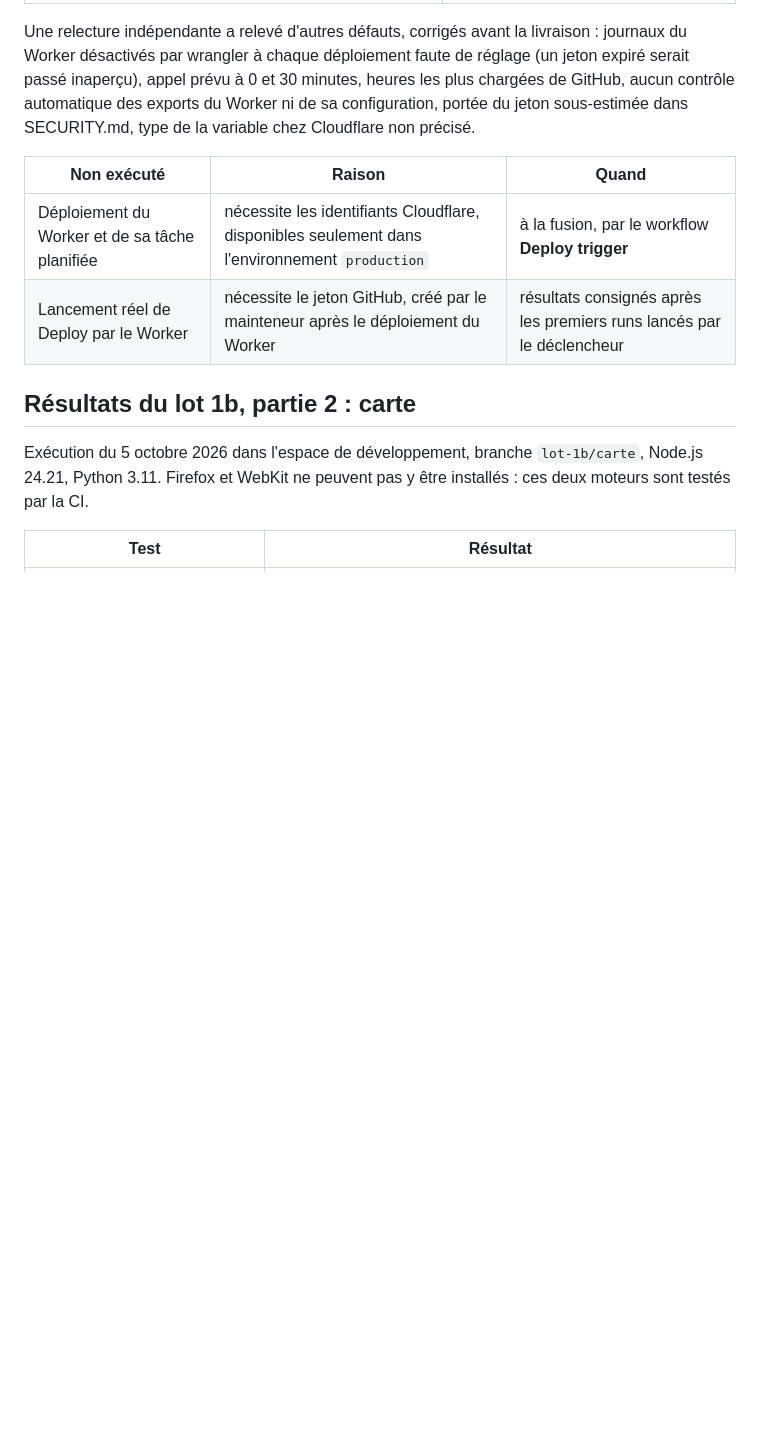
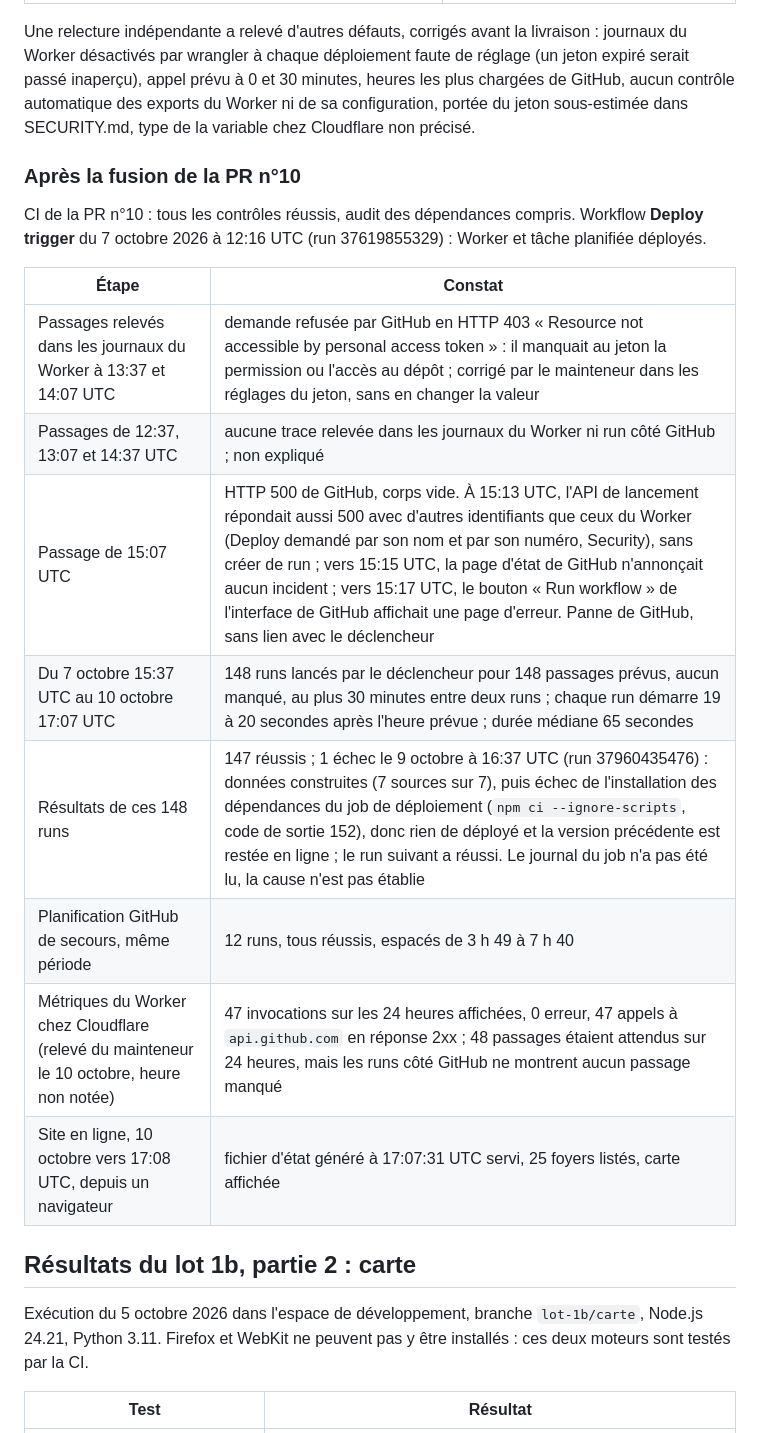
Before and after one commit to t-hamon/veille-feux-foret, a Markdown page: TESTS.md, the part around one of its changes. Drawn GitHub-style; blank space fills up the shorter version.

Commit message:
Record the trigger results and the tests of the closure
- After the merge of PR #10: first calls refused (token permission,
  fixed by the maintainer), a GitHub outage on 7 October, then
  148 runs for 148 slots from 7 to 10 October, 147 successful; the
  one failure (npm ci, exit code 152) deployed nothing. Slots without
  any trace on 7 October are listed as unexplained.
- Closure: capture script run on the local build with stubbed base
  maps; live captures left to the maintainer, in the same PR.

```diff
--- a/TESTS.md
+++ b/TESTS.md
@@ -52,10 +66,20 @@ Le 7 octobre, `npm ci` a signalé une faille de sévérité élevée publiée le
 
 Une relecture indépendante a relevé d'autres défauts, corrigés avant la livraison : journaux du Worker désactivés par wrangler à chaque déploiement faute de réglage (un jeton expiré serait passé inaperçu), appel prévu à 0 et 30 minutes, heures les plus chargées de GitHub, aucun contrôle automatique des exports du Worker ni de sa configuration, portée du jeton sous-estimée dans SECURITY.md, type de la variable chez Cloudflare non précisé.
 
-| Non exécuté | Raison | Quand |
-|---|---|---|
-| Déploiement du Worker et de sa tâche planifiée | nécessite les identifiants Cloudflare, disponibles seulement dans l'environnement `production` | à la fusion, par le workflow **Deploy trigger** |
-| Lancement réel de Deploy par le Worker | nécessite le jeton GitHub, créé par le mainteneur après le déploiement du Worker | résultats consignés après les premiers runs lancés par le déclencheur |
+### Après la fusion de la PR n°10
+
+CI de la PR n°10 : tous les contrôles réussis, audit des dépendances compris. Workflow **Deploy trigger** du 7 octobre 2026 à 12:16 UTC (run 37619855329) : Worker et tâche planifiée déployés.
+
+| Étape | Constat |
+|---|---|
+| Passages relevés dans les journaux du Worker à 13:37 et 14:07 UTC | demande refusée par GitHub en HTTP 403 « Resource not accessible by personal access token » : il manquait au jeton la permission ou l'accès au dépôt ; corrigé par le mainteneur dans les réglages du jeton, sans en changer la valeur |
+| Passages de 12:37, 13:07 et 14:37 UTC | aucune trace relevée dans les journaux du Worker ni run côté GitHub ; non expliqué |
+| Passage de 15:07 UTC | HTTP 500 de GitHub, corps vide. À 15:13 UTC, l'API de lancement répondait aussi 500 avec d'autres identifiants que ceux du Worker (Deploy demandé par son nom et par son numéro, Security), sans créer de run ; vers 15:15 UTC, la page d'état de GitHub n'annonçait aucun incident ; vers 15:17 UTC, le bouton « Run workflow » de l'interface de GitHub affichait une page d'erreur. Panne de GitHub, sans lien avec le déclencheur |
+| Du 7 octobre 15:37 UTC au 10 octobre 17:07 UTC | 148 runs lancés par le déclencheur pour 148 passages prévus, aucun manqué, au plus 30 minutes entre deux runs ; chaque run démarre 19 à 20 secondes après l'heure prévue ; durée médiane 65 secondes |
+| Résultats de ces 148 runs | 147 réussis ; 1 échec le 9 octobre à 16:37 UTC (run 37960435476) : données construites (7 sources sur 7), puis échec de l'installation des dépendances du job de déploiement (`npm ci --ignore-scripts`, code de sortie 152), donc rien de déployé et la version précédente est restée en ligne ; le run suivant a réussi. Le journal du job n'a pas été lu, la cause n'est pas établie |
+| Planification GitHub de secours, même période | 12 runs, tous réussis, espacés de 3 h 49 à 7 h 40 |
+| Métriques du Worker chez Cloudflare (relevé du mainteneur le 10 octobre, heure non notée) | 47 invocations sur les 24 heures affichées, 0 erreur, 47 appels à `api.github.com` en réponse 2xx ; 48 passages étaient attendus sur 24 heures, mais les runs côté GitHub ne montrent aucun passage manqué |
+| Site en ligne, 10 octobre vers 17:08 UTC, depuis un navigateur | fichier d'état généré à 17:07:31 UTC servi, 25 foyers listés, carte affichée |
 
 ## Résultats du lot 1b, partie 2 : carte
 
```
Also changed, not shown: other parts of TESTS.md (+14 -0 lines).
